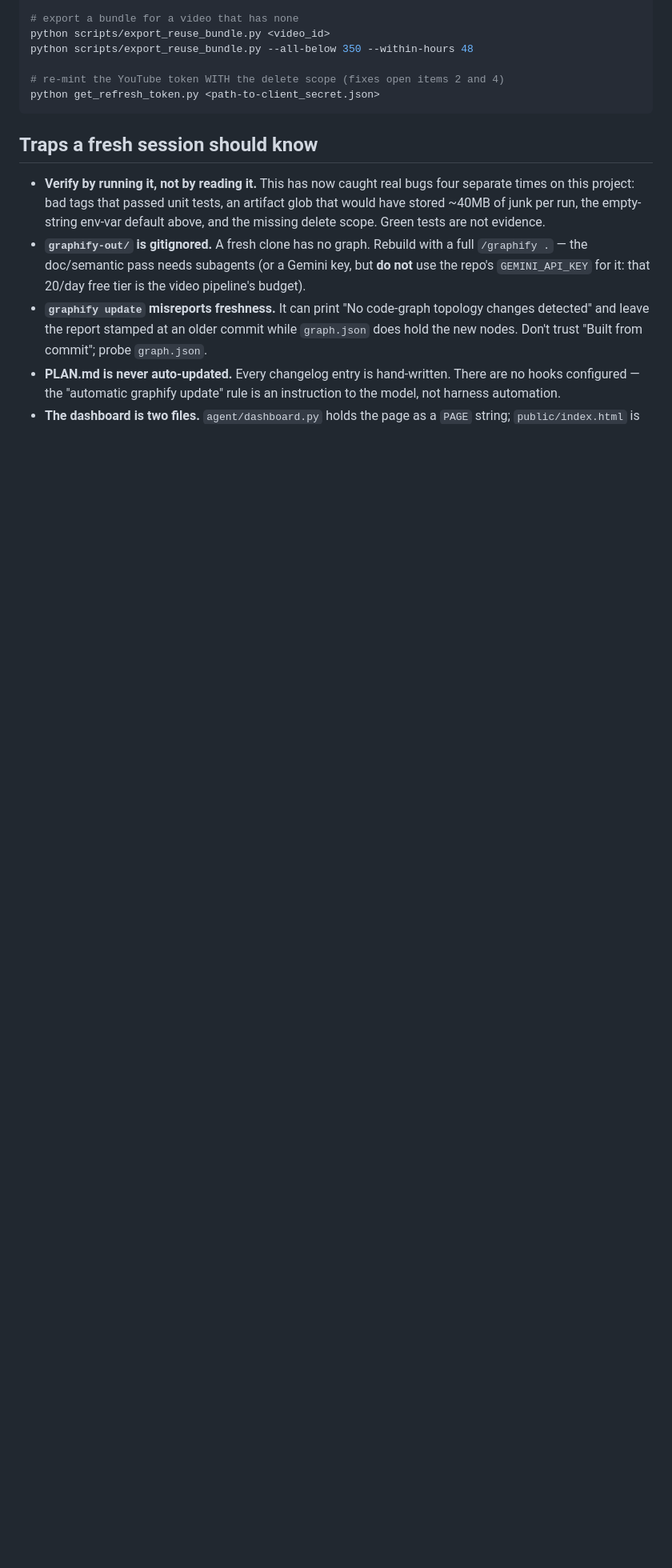
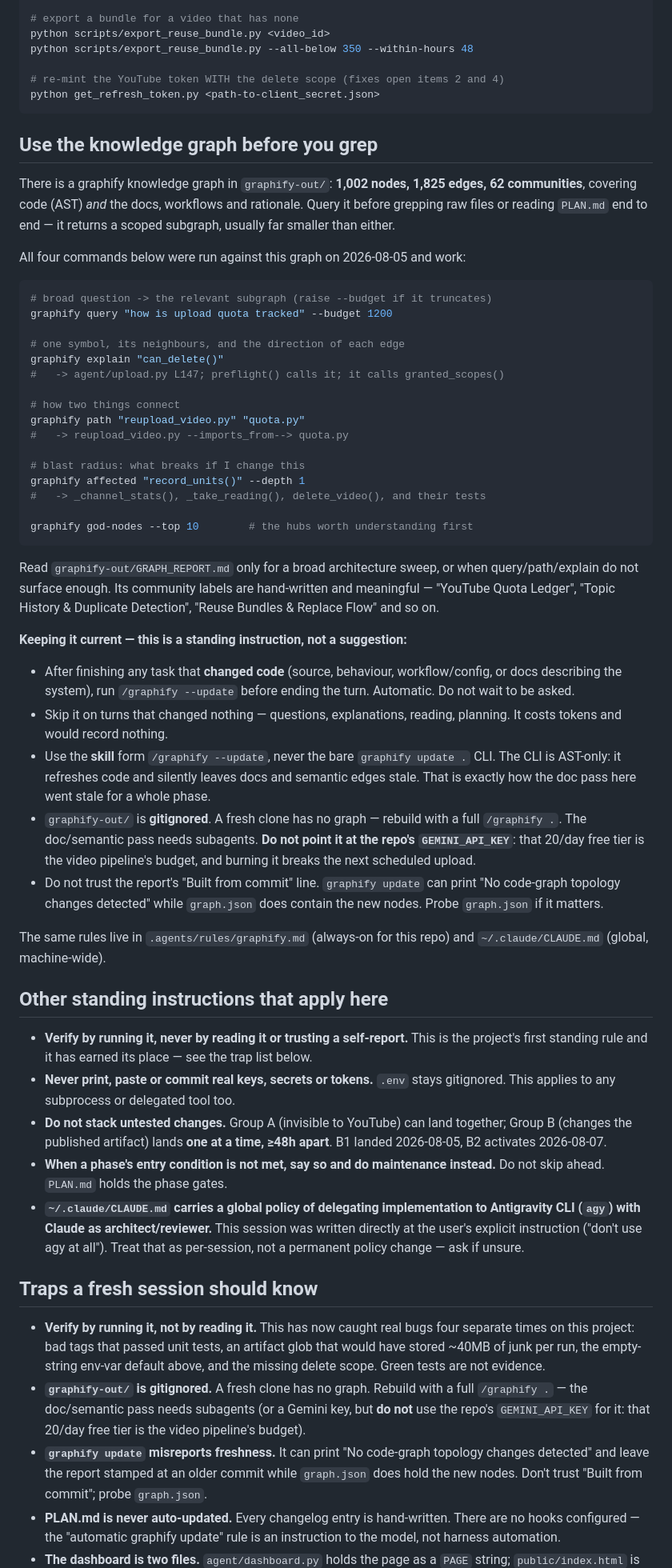
Before and after one commit to hammaadban111-art/my-youtube-agent, a Markdown page: docs/session-handoff-2026-08-05b.md, the part around the change. Shown at 80% size. Drawn GitHub-style; blank space fills up the shorter version.

Commit message:
Document the knowledge graph and the standing rules in the handoff
The handoff told a cold session what changed but not how to navigate the
repo cheaply. Adds the four graphify commands (query / explain / path /
affected), each verified against the current 1,002-node graph, plus the
rules that keep it current: use the skill form, never the AST-only CLI;
run it after code changes and skip it otherwise; rebuild after a fresh
clone because graphify-out/ is gitignored; and never point the extraction
at the repo's GEMINI_API_KEY, which is the video pipeline's daily budget.

Also records the standing rules a new session would otherwise have to
rediscover: verify by running, never commit secrets, Group B lands one
change at a time >=48h apart, and the global agy delegation policy along
with the fact that this session was directed not to use it.

Co-Authored-By: Claude Opus 5 <noreply@anthropic.com>
Claude-Session: https://claude.ai/code/session_016YAVxE1NDRp2yjkYSP8v7v

````diff
--- a/docs/session-handoff-2026-08-05b.md
+++ b/docs/session-handoff-2026-08-05b.md
@@ -218,6 +218,79 @@ python scripts/export_reuse_bundle.py --all-below 350 --within-hours 48
 python get_refresh_token.py <path-to-client_secret.json>
 ```
 
+## Use the knowledge graph before you grep
+
+There is a graphify knowledge graph in `graphify-out/`: **1,002 nodes, 1,825
+edges, 62 communities**, covering code (AST) *and* the docs, workflows and
+rationale. Query it before grepping raw files or reading `PLAN.md` end to
+end — it returns a scoped subgraph, usually far smaller than either.
+
+All four commands below were run against this graph on 2026-08-05 and work:
+
+```bash
+# broad question -> the relevant subgraph (raise --budget if it truncates)
+graphify query "how is upload quota tracked" --budget 1200
+
+# one symbol, its neighbours, and the direction of each edge
+graphify explain "can_delete()"
+#   -> agent/upload.py L147; preflight() calls it; it calls granted_scopes()
+
+# how two things connect
+graphify path "reupload_video.py" "quota.py"
+#   -> reupload_video.py --imports_from--> quota.py
+
+# blast radius: what breaks if I change this
+graphify affected "record_units()" --depth 1
+#   -> _channel_stats(), _take_reading(), delete_video(), and their tests
+
+graphify god-nodes --top 10        # the hubs worth understanding first
+```
+
+Read `graphify-out/GRAPH_REPORT.md` only for a broad architecture sweep, or
+when query/path/explain do not surface enough. Its community labels are
+hand-written and meaningful — "YouTube Quota Ledger", "Topic History &
+Duplicate Detection", "Reuse Bundles & Replace Flow" and so on.
+
+**Keeping it current — this is a standing instruction, not a suggestion:**
+
+- After finishing any task that **changed code** (source, behaviour,
+  workflow/config, or docs describing the system), run `/graphify --update`
+  before ending the turn. Automatic. Do not wait to be asked.
+- Skip it on turns that changed nothing — questions, explanations, reading,
+  planning. It costs tokens and would record nothing.
+- Use the **skill** form `/graphify --update`, never the bare
+  `graphify update .` CLI. The CLI is AST-only: it refreshes code and
+  silently leaves docs and semantic edges stale. That is exactly how the doc
+  pass here went stale for a whole phase.
+- `graphify-out/` is **gitignored**. A fresh clone has no graph — rebuild
+  with a full `/graphify .`. The doc/semantic pass needs subagents. **Do not
+  point it at the repo's `GEMINI_API_KEY`**: that 20/day free tier is the
+  video pipeline's budget, and burning it breaks the next scheduled upload.
+- Do not trust the report's "Built from commit" line. `graphify update` can
+  print "No code-graph topology changes detected" while `graph.json` does
+  contain the new nodes. Probe `graph.json` if it matters.
+
+The same rules live in `.agents/rules/graphify.md` (always-on for this repo)
+and `~/.claude/CLAUDE.md` (global, machine-wide).
+
+## Other standing instructions that apply here
+
+- **Verify by running it, never by reading it or trusting a self-report.**
+  This is the project's first standing rule and it has earned its place —
+  see the trap list below.
+- **Never print, paste or commit real keys, secrets or tokens.** `.env` stays
+  gitignored. This applies to any subprocess or delegated tool too.
+- **Do not stack untested changes.** Group A (invisible to YouTube) can land
+  together; Group B (changes the published artifact) lands **one at a time,
+  ≥48h apart**. B1 landed 2026-08-05, B2 activates 2026-08-07.
+- **When a phase's entry condition is not met, say so and do maintenance
+  instead.** Do not skip ahead. `PLAN.md` holds the phase gates.
+- **`~/.claude/CLAUDE.md` carries a global policy of delegating
+  implementation to Antigravity CLI (`agy`) with Claude as
+  architect/reviewer.** This session was written directly at the user's
+  explicit instruction ("don't use agy at all"). Treat that as per-session,
+  not a permanent policy change — ask if unsure.
+
 ## Traps a fresh session should know
 
 - **Verify by running it, not by reading it.** This has now caught real bugs
````
